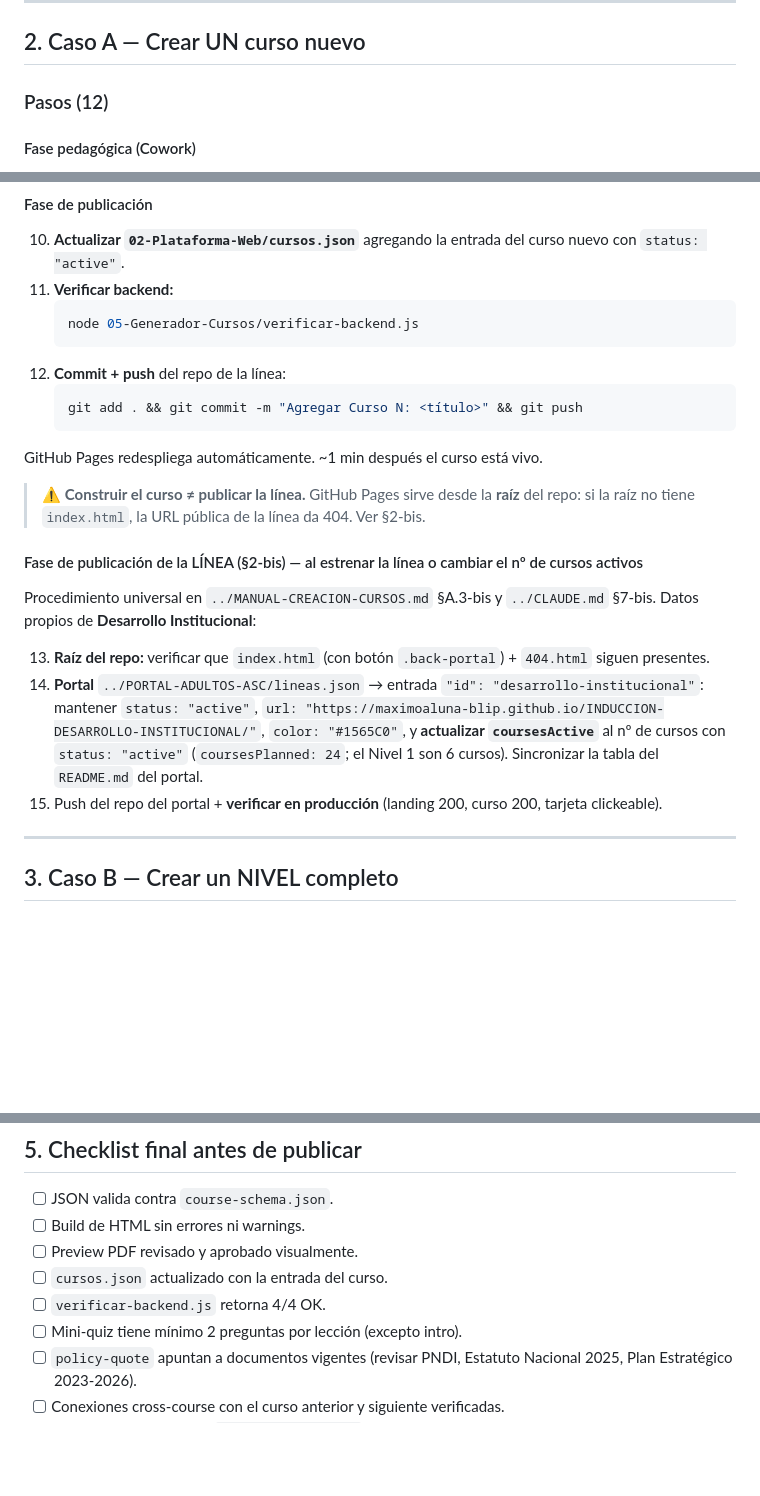
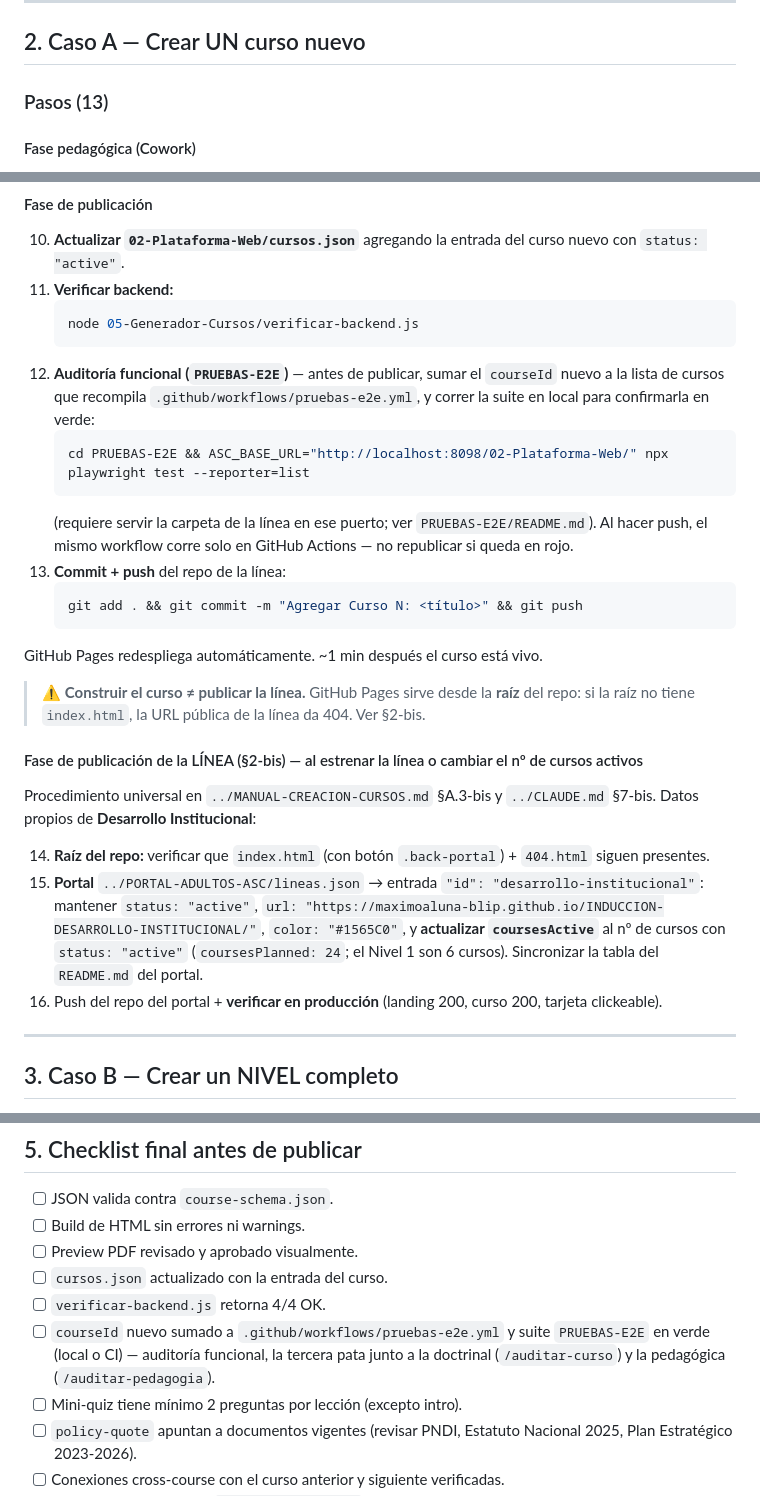
Before and after one commit to maximoaluna-blip/INDUCCION-DESARROLLO-INSTITUCIONAL, a Markdown page: CREAR-CURSO.md, 3 parts joined by grey strips. GitHub-like rendering; blank space fills up the shorter version.

Commit message:
docs: sumar auditoria funcional (PRUEBAS-E2E) al manual CREAR-CURSO.md
Cierra el ultimo punto de la Fase 1 del plan de nivelacion: DI ya
tiene las 3 auditorias (doctrinal, pedagogica, funcional) como
rutina repetible en su propio manual, siguiendo el mismo patron ya
documentado en CREAR-CURSO.md de Programa de Jovenes.

- Paso 12 nuevo en el Caso A (antes de commit+push): correr la suite
  PRUEBAS-E2E en local y confirmarla en verde antes de publicar.
  Renumerados los pasos 12-15 -> 13-16.
- Item nuevo en el checklist final (S5).
- Fila nueva en la tabla de referencia rapida (S7).

Co-Authored-By: Claude Sonnet 5 <noreply@anthropic.com>

````diff
--- a/CREAR-CURSO.md
+++ b/CREAR-CURSO.md
@@ -85,7 +85,7 @@ INDUCCION-DESARROLLO-INSTITUCIONAL/
 
 ## 2. Caso A — Crear UN curso nuevo
 
-### Pasos (12)
+### Pasos (13)
 
 #### Fase pedagógica (Cowork)
 
@@ -130,7 +130,12 @@ INDUCCION-DESARROLLO-INSTITUCIONAL/
     ```bash
     node 05-Generador-Cursos/verificar-backend.js
     ```
-12. **Commit + push** del repo de la línea:
+12. **Auditoría funcional (`PRUEBAS-E2E`)** — antes de publicar, sumar el `courseId` nuevo a la lista de cursos que recompila `.github/workflows/pruebas-e2e.yml`, y correr la suite en local para confirmarla en verde:
+    ```bash
+    cd PRUEBAS-E2E && ASC_BASE_URL="http://localhost:8098/02-Plataforma-Web/" npx playwright test --reporter=list
+    ```
+    (requiere servir la carpeta de la línea en ese puerto; ver `PRUEBAS-E2E/README.md`). Al hacer push, el mismo workflow corre solo en GitHub Actions — no republicar si queda en rojo.
+13. **Commit + push** del repo de la línea:
     ```bash
     git add . && git commit -m "Agregar Curso N: <título>" && git push
     ```
@@ -143,9 +148,9 @@ GitHub Pages redespliega automáticamente. ~1 min después el curso está vivo.
 
 Procedimiento universal en `../MANUAL-CREACION-CURSOS.md` §A.3-bis y `../CLAUDE.md` §7-bis. Datos propios de **Desarrollo Institucional**:
 
-13. **Raíz del repo:** verificar que `index.html` (con botón `.back-portal`) + `404.html` siguen presentes.
-14. **Portal** `../PORTAL-ADULTOS-ASC/lineas.json` → entrada `"id": "desarrollo-institucional"`: mantener `status: "active"`, `url: "https://maximoaluna-blip.github.io/INDUCCION-DESARROLLO-INSTITUCIONAL/"`, `color: "#1565C0"`, y **actualizar `coursesActive`** al nº de cursos con `status: "active"` (`coursesPlanned: 24`; el Nivel 1 son 6 cursos). Sincronizar la tabla del `README.md` del portal.
-15. Push del repo del portal + **verificar en producción** (landing 200, curso 200, tarjeta clickeable).
+14. **Raíz del repo:** verificar que `index.html` (con botón `.back-portal`) + `404.html` siguen presentes.
+15. **Portal** `../PORTAL-ADULTOS-ASC/lineas.json` → entrada `"id": "desarrollo-institucional"`: mantener `status: "active"`, `url: "https://maximoaluna-blip.github.io/INDUCCION-DESARROLLO-INSTITUCIONAL/"`, `color: "#1565C0"`, y **actualizar `coursesActive`** al nº de cursos con `status: "active"` (`coursesPlanned: 24`; el Nivel 1 son 6 cursos). Sincronizar la tabla del `README.md` del portal.
+16. Push del repo del portal + **verificar en producción** (landing 200, curso 200, tarjeta clickeable).
 
 ---
 
@@ -190,6 +195,7 @@ Cuando se quieren publicar varios cursos del mismo nivel a la vez.
 - [ ] Preview PDF revisado y aprobado visualmente.
 - [ ] `cursos.json` actualizado con la entrada del curso.
 - [ ] `verificar-backend.js` retorna 4/4 OK.
+- [ ] `courseId` nuevo sumado a `.github/workflows/pruebas-e2e.yml` y suite `PRUEBAS-E2E` en verde (local o CI) — auditoría funcional, la tercera pata junto a la doctrinal (`/auditar-curso`) y la pedagógica (`/auditar-pedagogia`).
 - [ ] Mini-quiz tiene mínimo 2 preguntas por lección (excepto intro).
 - [ ] `policy-quote` apuntan a documentos vigentes (revisar PNDI, Estatuto Nacional 2025, Plan Estratégico 2023-2026).
 - [ ] Conexiones cross-course con el curso anterior y siguiente verificadas.
````
Also changed, not shown: other parts of CREAR-CURSO.md (+1 -0 lines).
